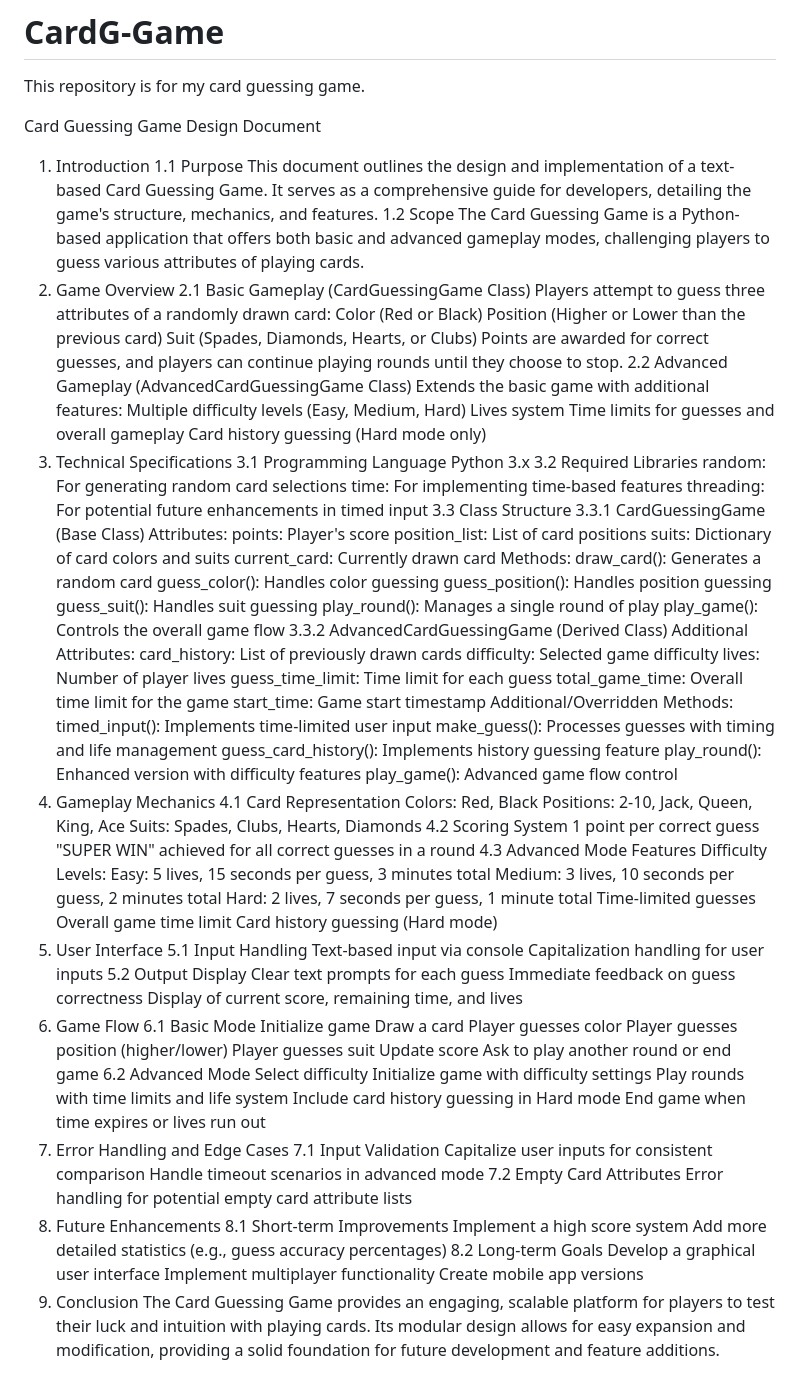
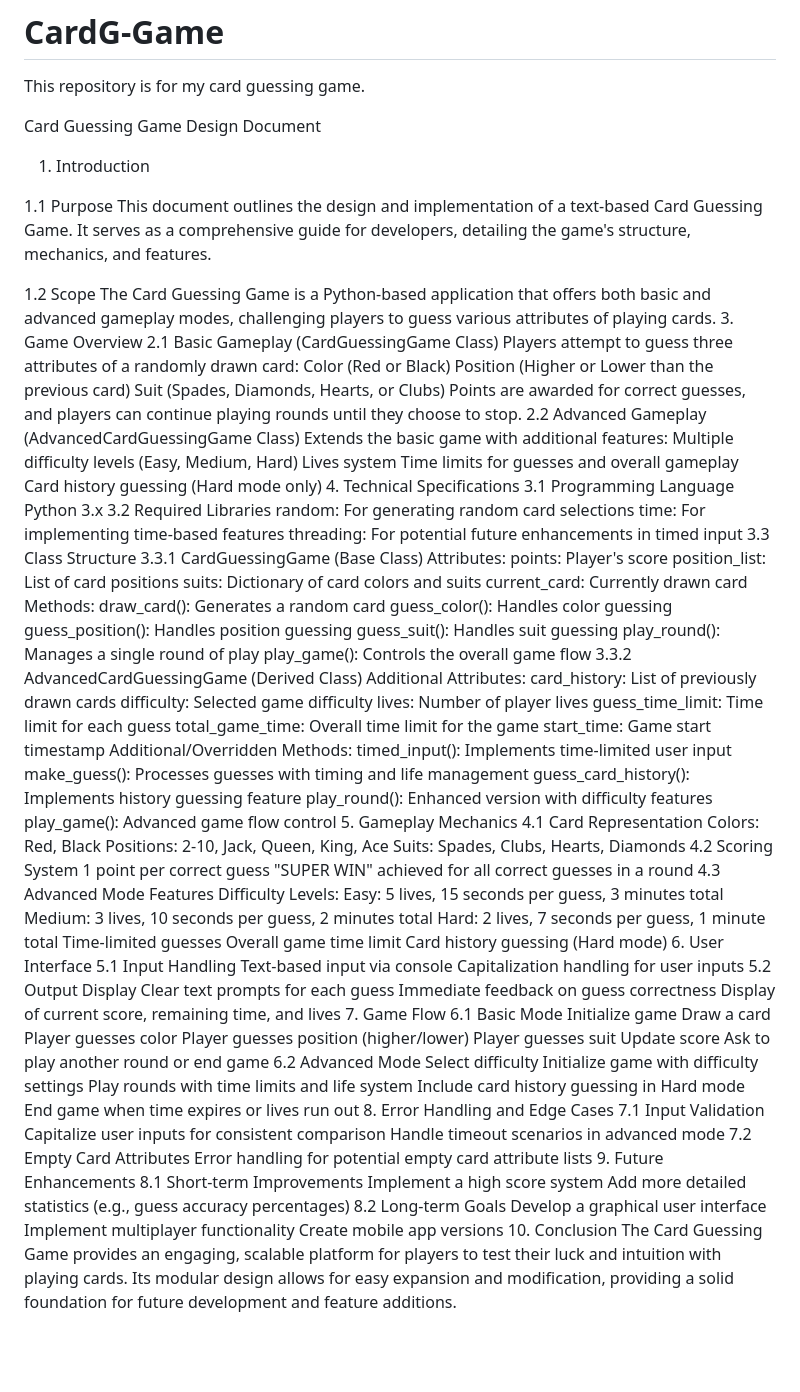
Before and after one commit to bdyiga/Ngabi-FlipFortune, a Markdown page: README.md, the part around the change. Rendered like a GitHub page; blank space fills up the shorter version.

```diff
--- a/README.md
+++ b/README.md
@@ -4,11 +4,14 @@ This repository is for my card guessing game.
 Card Guessing Game Design Document
 
 1. Introduction
+
 1.1 Purpose
 This document outlines the design and implementation of a text-based Card Guessing Game. It serves as a comprehensive guide for developers, detailing the game's structure, mechanics, and features.
+
+
 1.2 Scope
 The Card Guessing Game is a Python-based application that offers both basic and advanced gameplay modes, challenging players to guess various attributes of playing cards.
-2. Game Overview
+3. Game Overview
 2.1 Basic Gameplay (CardGuessingGame Class)
 Players attempt to guess three attributes of a randomly drawn card:
 Color (Red or Black)
@@ -21,7 +24,7 @@ Multiple difficulty levels (Easy, Medium, Hard)
 Lives system
 Time limits for guesses and overall gameplay
 Card history guessing (Hard mode only)
-3. Technical Specifications
+4. Technical Specifications
 3.1 Programming Language
 Python 3.x
 3.2 Required Libraries
@@ -56,7 +59,7 @@ make_guess(): Processes guesses with timing and life management
 guess_card_history(): Implements history guessing feature
 play_round(): Enhanced version with difficulty features
 play_game(): Advanced game flow control
-4. Gameplay Mechanics
+5. Gameplay Mechanics
 4.1 Card Representation
 Colors: Red, Black
 Positions: 2-10, Jack, Queen, King, Ace
@@ -72,7 +75,7 @@ Hard: 2 lives, 7 seconds per guess, 1 minute total
 Time-limited guesses
 Overall game time limit
 Card history guessing (Hard mode)
-5. User Interface
+6. User Interface
 5.1 Input Handling
 Text-based input via console
 Capitalization handling for user inputs
@@ -80,7 +83,7 @@ Capitalization handling for user inputs
 Clear text prompts for each guess
 Immediate feedback on guess correctness
 Display of current score, remaining time, and lives
-6. Game Flow
+7. Game Flow
 6.1 Basic Mode
 Initialize game
 Draw a card
@@ -95,13 +98,13 @@ Initialize game with difficulty settings
 Play rounds with time limits and life system
 Include card history guessing in Hard mode
 End game when time expires or lives run out
-7. Error Handling and Edge Cases
+8. Error Handling and Edge Cases
 7.1 Input Validation
 Capitalize user inputs for consistent comparison
 Handle timeout scenarios in advanced mode
 7.2 Empty Card Attributes
 Error handling for potential empty card attribute lists
-8. Future Enhancements
+9. Future Enhancements
 8.1 Short-term Improvements
 Implement a high score system
 Add more detailed statistics (e.g., guess accuracy percentages)
@@ -109,5 +112,5 @@ Add more detailed statistics (e.g., guess accuracy percentages)
 Develop a graphical user interface
 Implement multiplayer functionality
 Create mobile app versions
-9. Conclusion
+10. Conclusion
 The Card Guessing Game provides an engaging, scalable platform for players to test their luck and intuition with playing cards. Its modular design allows for easy expansion and modification, providing a solid foundation for future development and feature additions.
```
